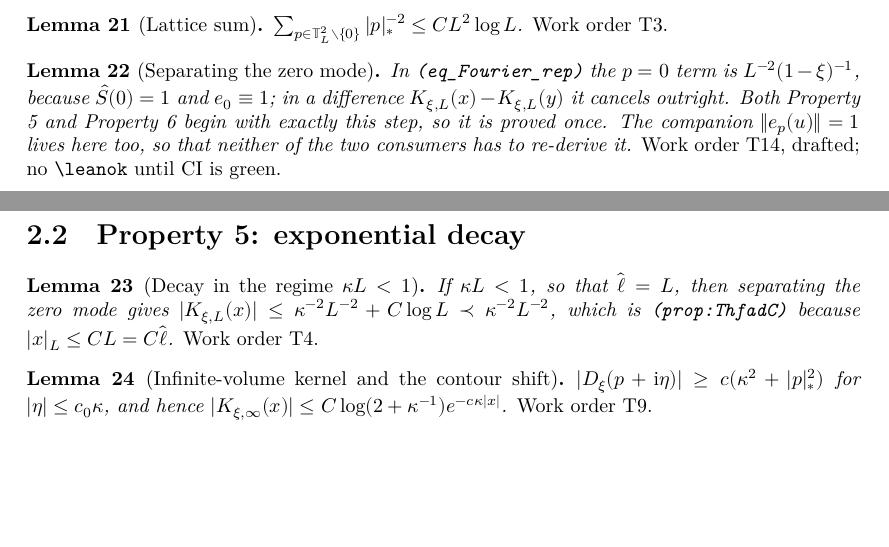
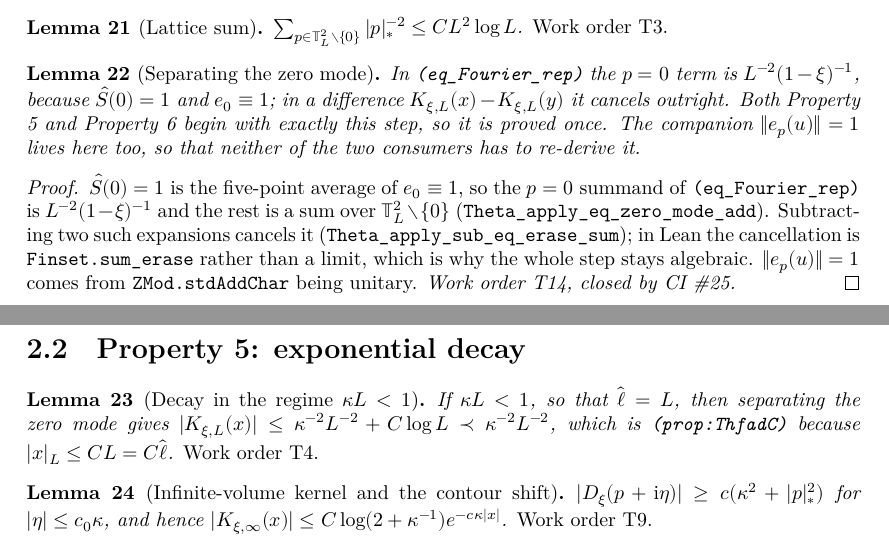
Before and after one commit to JYin80/Lean-RBM2d_arxiv-2503.07606, a LaTeX thesis (blueprint/src/print.tex, which reads blueprint/src/content.tex): two parts of pages 5 and 6 of 8, joined at a grey line, cut so that both start at the same text, the shorter picture padded with empty space. Compiled offline with XeLaTeX.

Commit message:
T14 done: CI #25 is green, so lem:zero-mode earns its leanok
ZeroMode.lean went in with 404ce27 and Lean Action CI #25 passed on it —
eight theorems, no sorry anywhere in RBM2D/.  The handover note said "no
\leanok until CI is green"; CI is green, so the node flips and the proof
block records how the cancellation is actually done (Finset.sum_erase,
not a limit), which is the part a reader of the blueprint would not
guess from the statement.

Queue effect: none directly — T4 and T5 still wait on T3, which waits on
T15.  T14 mattered because both consumers would otherwise each redo it.

Co-Authored-By: Claude Opus 5 <noreply@anthropic.com>
Claude-Session: https://claude.ai/code/session_01JGJx7mBuChhxTEuT7Erf1C

```diff
--- a/blueprint/src/content.tex
+++ b/blueprint/src/content.tex
@@ -243,14 +243,23 @@
 \begin{lemma}[Separating the zero mode]\label{lem:zero-mode}
   \uses{lem:fourier}
   \lean{RBM.Shat_zero, RBM.chr_zero_left, RBM.norm_chr,
-        RBM.Theta_apply_eq_zero_mode_add, RBM.Theta_apply_sub_eq_erase_sum}
+        RBM.Theta_apply_eq_zero_mode_add, RBM.Theta_apply_sub_eq_erase_sum}\leanok
   In \texttt{(eq\_Fourier\_rep)} the $p=0$ term is $L^{-2}(1-\xi)^{-1}$, because
   $\hat S(0)=1$ and $e_0\equiv1$; in a difference $K_{\xi,L}(x)-K_{\xi,L}(y)$ it
   cancels outright.  Both Property 5 and Property 6 begin with exactly this step,
   so it is proved once.  The companion $\|e_p(u)\|=1$ lives here too, so that
   neither of the two consumers has to re-derive it.
-  \emph{Work order T14, drafted; no \texttt{\textbackslash leanok} until CI is green.}
 \end{lemma}
+\begin{proof}\leanok
+  $\hat S(0)=1$ is the five-point average of $e_0\equiv1$, so the $p=0$ summand of
+  \texttt{(eq\_Fourier\_rep)} is $L^{-2}(1-\xi)^{-1}$ and the rest is a sum over
+  $\TL\setminus\{0\}$ (\texttt{Theta\_apply\_eq\_zero\_mode\_add}).  Subtracting two
+  such expansions cancels it (\texttt{Theta\_apply\_sub\_eq\_erase\_sum}); in Lean the
+  cancellation is \texttt{Finset.sum\_erase} rather than a limit, which is why the
+  whole step stays algebraic.  $\|e_p(u)\|=1$ comes from
+  \texttt{ZMod.stdAddChar} being unitary.
+  \emph{Work order T14, closed by CI \#25.}
+\end{proof}
 
 \section{Property 5: exponential decay}
 
```
Also changed, not shown: docs/TASKS.md (+1 -1 lines).
